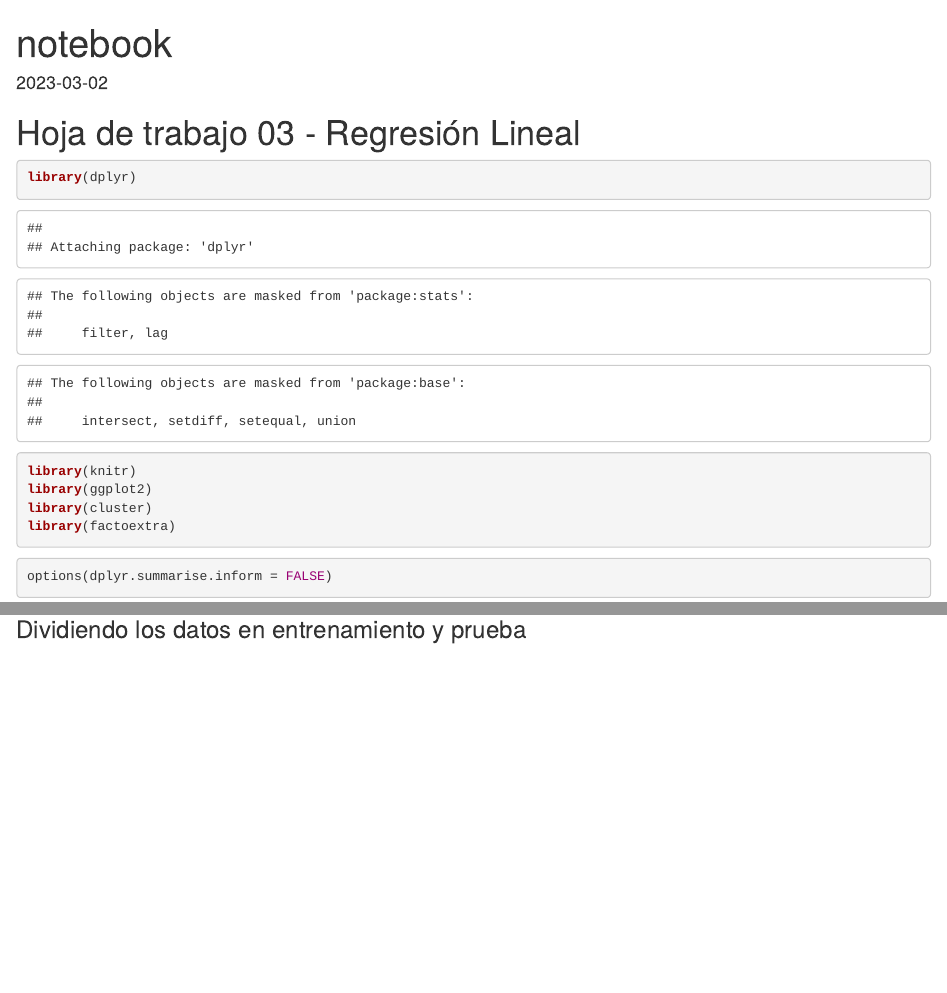
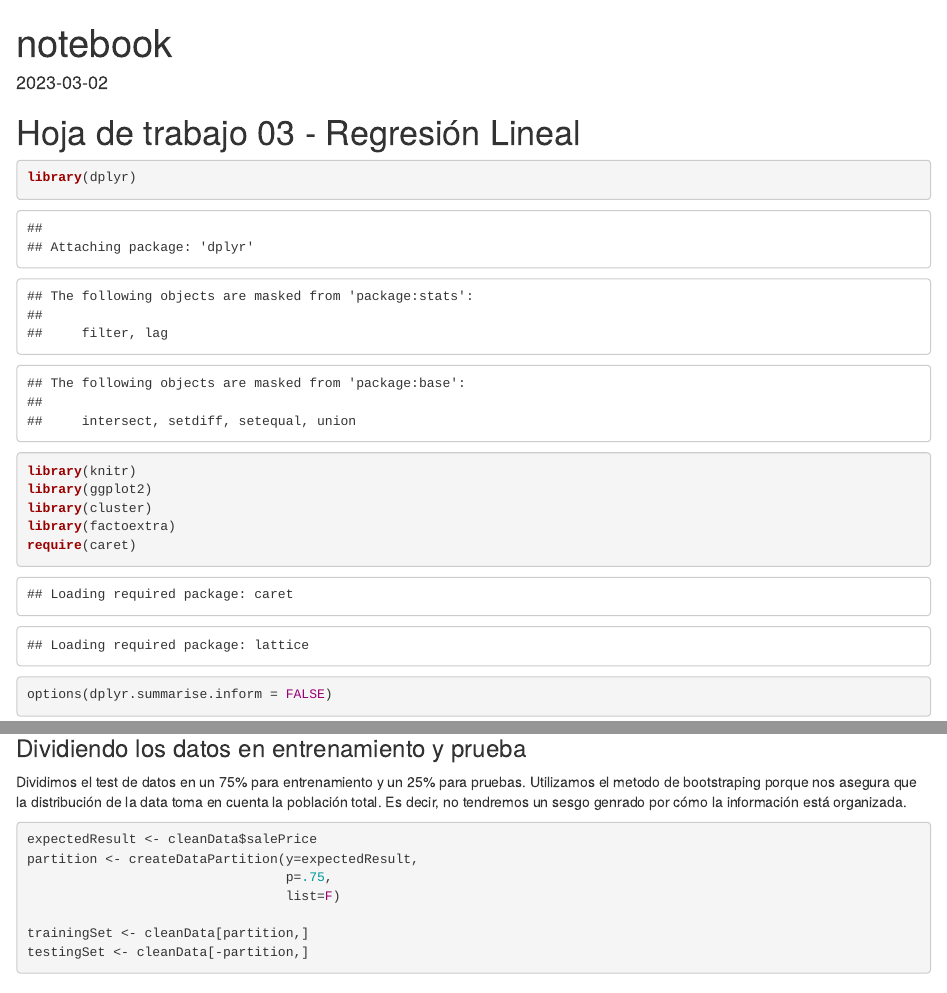
Before and after one commit to MGonza20/HT3_MineriaDeDatos, an R Markdown document (notebook.Rmd): the page in a window 1100 px wide, from its top, and a second part further down, joined at a grey line. Rendered offline with R 4.5, knitr and Pandoc, with nearby package versions; code that draws random numbers runs with fixed seeds of ours; some code elsewhere in the file could not run offline.

Commit message:
Implemented partition on training and testing data

````diff
--- a/notebook.Rmd
+++ b/notebook.Rmd
@@ -15,6 +15,7 @@ library(knitr)
 library(ggplot2)
 library(cluster)
 library(factoextra)
+require(caret)
 ```
 
 ```{r confi dplyr}
@@ -355,6 +356,18 @@ cleanData <- subset(data, select = columns_used)
 ```
 
 
+### Dividiendo los datos en entrenamiento y prueba
+Dividimos el test de datos en un 75% para entrenamiento y un 25% para pruebas. Utilizamos el metodo de bootstraping porque nos asegura que la distribución de la data toma en cuenta la población total. Es decir, no tendremos un sesgo genrado por cómo la información está organizada.
+``` {r}
+expectedResult <- cleanData$salePrice
+partition <- createDataPartition(y=expectedResult,
+                                 p=.75,
+                                 list=F)
+
+trainingSet <- cleanData[partition,]
+testingSet <- cleanData[-partition,]
+```
+
 ### Clustering
 
 Agrupamiento de las columnas más importantes
@@ -375,10 +388,3 @@ Evaluación Visual de Tendencia de la data
 data_dist <- dist(data[,1:4])
 fviz_dist(data_dist, show_labels=F)
 ```
-
-
-### Dividiendo los datos en entrenamiento y prueba
-
-``` {r}
-
-```
````
